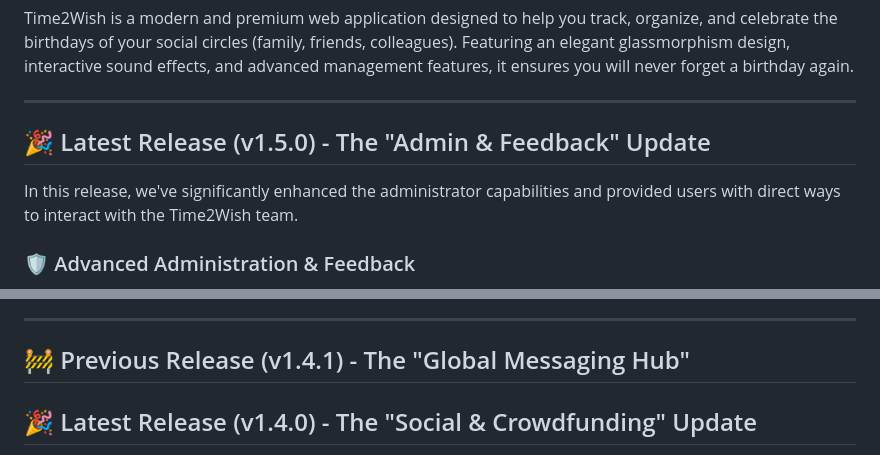
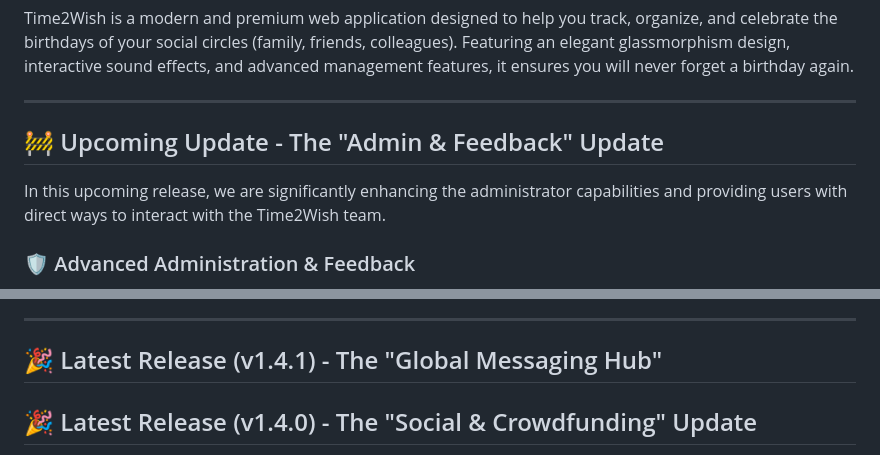
Before and after one commit to steve-237/time2wish-vc, a Markdown page: README.md, 2 parts joined by grey strips. Rendered like a GitHub page.

Commit message:
docs: fix README versioning for upcoming release

```diff
--- a/README.md
+++ b/README.md
@@ -4,9 +4,9 @@ Time2Wish is a modern and premium web application designed to help you track, or
 
 ---
 
-## 🎉 Latest Release (v1.5.0) - The "Admin & Feedback" Update
+## 🚧 Upcoming Update - The "Admin & Feedback" Update
 
-In this release, we've significantly enhanced the administrator capabilities and provided users with direct ways to interact with the Time2Wish team.
+In this upcoming release, we are significantly enhancing the administrator capabilities and providing users with direct ways to interact with the Time2Wish team.
 
 ### 🛡️ Advanced Administration & Feedback
 *   **Support Tickets:** Users can now open support requests directly from the app. Administrators have a dedicated dashboard to read, reply, and manage ticket statuses in real-time.
@@ -16,7 +16,7 @@ In this release, we've significantly enhanced the administrator capabilities and
 
 ---
 
-## 🚧 Previous Release (v1.4.1) - The "Global Messaging Hub"
+## 🎉 Latest Release (v1.4.1) - The "Global Messaging Hub"
 
 ## 🎉 Latest Release (v1.4.0) - The "Social & Crowdfunding" Update
 
```
